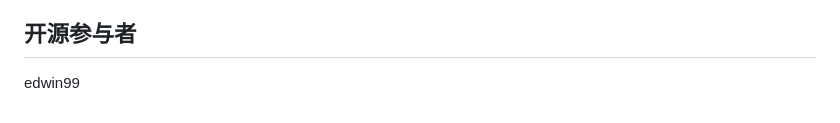
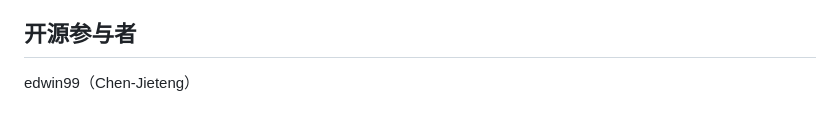
Before and after one commit to Chen-Jieteng/MChecker, a Markdown page: README.md, the part around the change. Rendered like a GitHub page.

```diff
--- a/README.md
+++ b/README.md
@@ -193,4 +193,4 @@ RAG
 - 项目遵守MIT协议
 
 ## 开源参与者
-edwin99
+edwin99（Chen-Jieteng）
```
